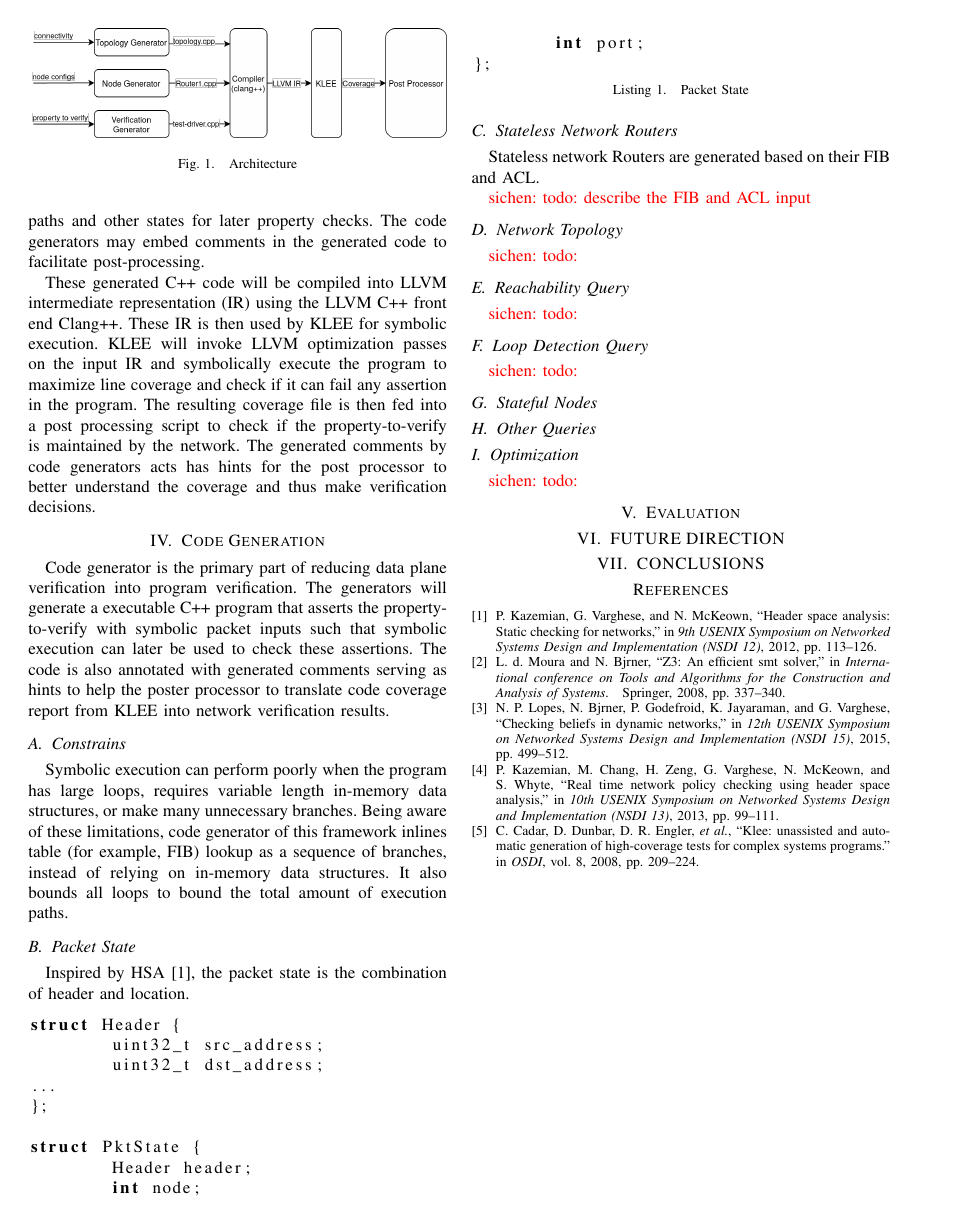
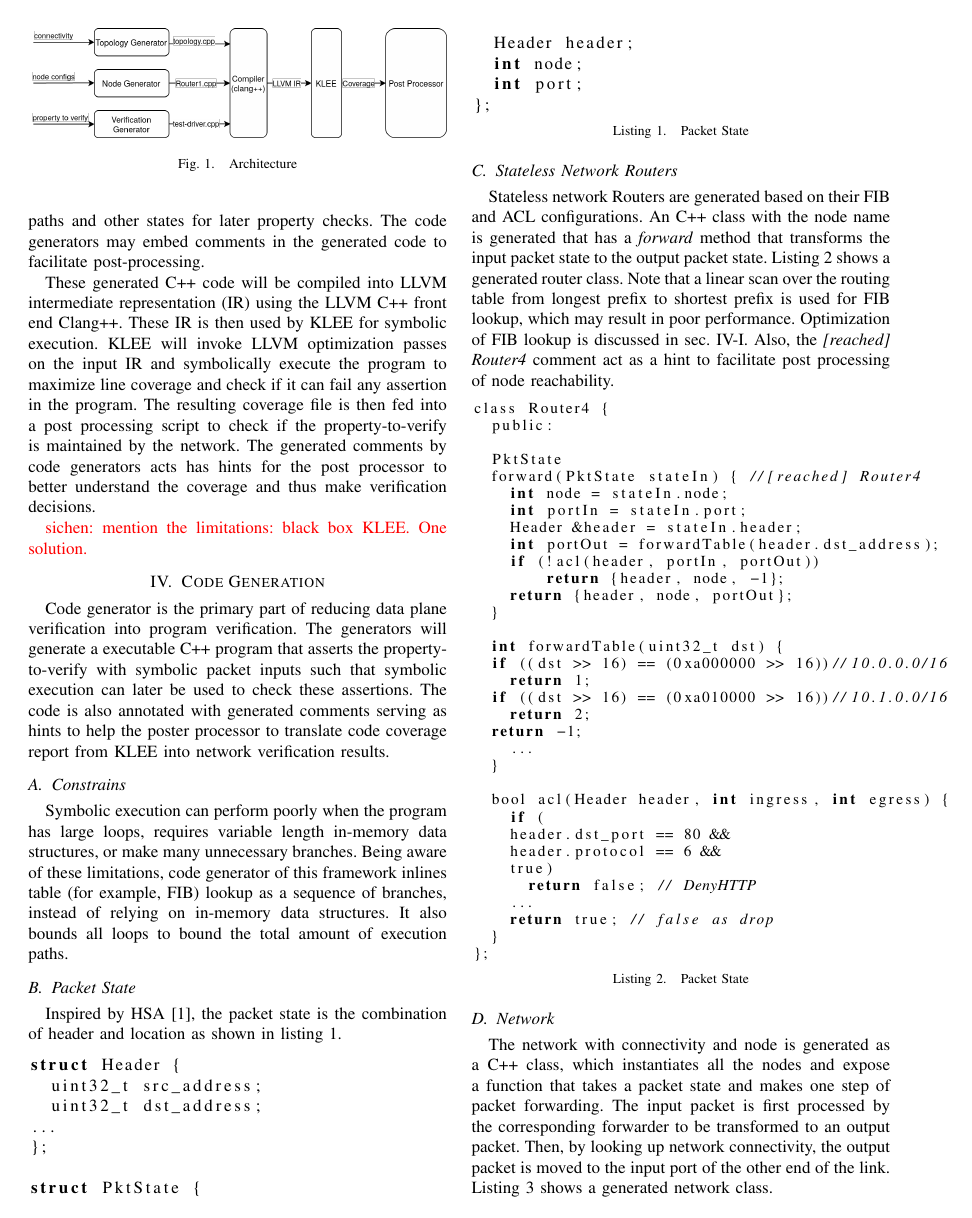
Before and after one commit to shsssc/stateful_network_verify, a LaTeX paper (report/report.tex): page 2 of 2 before the commit and page 2 of 3 after it. Compiled offline with pdfLaTeX.

Commit message:
report code generation

```diff
--- a/report/report.tex
+++ b/report/report.tex
@@ -70,6 +70,8 @@ The overall design of our network verification framework is illustrated in fig.~
 To reduce data plane verification into program verification, code generation is extensively used. Overall there are three different types of code generators: the network node generator, the topology generator, and verification generator. Network node generator generates forwarders and other nodes in the network from its configurations such as FIBs and ACLs. A variety of node types is supported such as ECMP routers and stateful NAT boxes. Topology generator generates the code that takes a packet state (header, location) as input and move a packet through the network for one step. The packet is first fed into the corresponding forwarder to make a forwarding action. The output packet is then transformed into a input packet of the next hop by looking up the network topology. Lastly, the verification generator will generate the "main function" that injects symbolic packets into the network and keep forwarding it through the network. The most import part of it is the main loop that keeps forwarding packets step by step using the topology generator. Depending on the property to verify, the generator may also record of packet paths and other states for later property checks. The code generators may embed comments in the generated code to facilitate post-processing.
 
 These generated C++ code will be compiled into LLVM intermediate representation (IR) using the LLVM C++ front end Clang++. These IR is then used by KLEE for symbolic execution. KLEE will invoke LLVM optimization passes on the input IR and symbolically execute the program to maximize line coverage and check if it can fail any assertion in the program. The resulting coverage file is then fed into a post processing script to check if the property-to-verify is maintained by the network. The generated comments by code generators acts has hints for the post processor to better understand the coverage and thus make verification decisions.
+
+\sichen{mention the limitations: black box KLEE. One solution.}
 \begin{figure}[]
   \centering
   \includegraphics[width=\linewidth]{overview.png}
@@ -83,7 +85,7 @@ Code generator is the primary part of reducing data plane verification into prog
 Symbolic execution can perform poorly when the program has large loops, requires variable length in-memory data structures, or make many unnecessary branches. Being aware of these limitations, code generator of this framework inlines table (for example, FIB) lookup as a sequence of branches, instead of relying on in-memory data structures. It also bounds all loops to bound the total amount of execution paths.
 
 \subsection{Packet State}
-Inspired by HSA~\cite{hsa}, the packet state is the combination of header and location.
+Inspired by HSA~\cite{hsa}, the packet state is the combination of header and location as shown in listing \ref{code:state}.
 \begin{lstlisting}[language=C,caption=Packet State,label=code:state,captionpos=b]
 struct Header {
   uint32_t src_address;
@@ -99,14 +101,51 @@ struct PktState {
 \end{lstlisting}
 
 \subsection{Stateless Network Routers}
-Stateless network Routers are generated based on their FIB and ACL.
+Stateless network Routers are generated based on their FIB and ACL configurations. An C++ class with the node name is generated that has a \emph{forward} method that transforms the input packet state to the output packet state. Listing~\ref{code:stateless-router} shows a generated router class. Note that a linear scan over the routing table from longest prefix to shortest prefix is used for FIB lookup, which may result in poor performance. Optimization of FIB lookup is discussed in sec.~\ref{sec:opt}. Also, the \emph{[reached] Router4} comment act as a hint to facilitate post processing of node reachability.
 
-\sichen{todo: describe the FIB and ACL input}
+\begin{lstlisting}[
+  language=C,
+  caption=Packet State,
+  label=code:stateless-router,
+  captionpos=b,
+  basicstyle=\small]
+class Router4 {
+  public:
+
+  PktState
+  forward(PktState stateIn) { //[reached] Router4
+    int node = stateIn.node;
+    int portIn = stateIn.port;
+    Header &header = stateIn.header;
+    int portOut = forwardTable(header.dst_address);
+    if (!acl(header, portIn, portOut))
+        return {header, node, -1};
+    return {header, node, portOut};
+  }
+
+  int forwardTable(uint32_t dst) {
+  if ((dst >> 16) == (0xa000000 >> 16))//10.0.0.0/16
+    return 1;
+  if ((dst >> 16) == (0xa010000 >> 16))//10.1.0.0/16
+    return 2;
+  return -1;
+    ...
+  }
+
+  bool acl(Header header, int ingress, int egress) {
+    if (
+    header.dst_port == 80 &&
+    header.protocol == 6 &&
+    true)
+      return false; // DenyHTTP
+    ...
+    return true; // false as drop
+  }
+};
+\end{lstlisting}
 
 
-\subsection{Network Topology}
+\subsection{Network}
 
-\sichen{todo:}
+The network with connectivity and node is generated as a C++ class, which instantiates all the nodes and expose a function that takes a packet state and makes one step of packet forwarding. The input packet is first processed by the corresponding forwarder to be transformed to an output packet. Then, by looking up network connectivity, the output packet is moved to the input port of the other end of the link.  Listing~\ref{code:topology} shows a generated network class.
 
-\subsection{Reachability Query}
-\sichen{todo:}
@@ -112,0 +158 @@ Stateless network Routers are generated based on their FIB and ACL.
+  public:
@@ -113,6 +235,6 @@ Stateless network Routers are generated based on their FIB and ACL.
 
 \subsection{Loop Detection Query}
-\sichen{todo:}
+Intuitively, loop detection should check if a packet reenters a router. However, to minimize the states and simplify the problem, we detect loop by checking for TTL violations. By settings a TTL much larger than network diameter and checking for TTL drop. Loops can be detected. The loop detection test driver is exactly the same as the reachability query test driver in listing~\ref{code:reachability-driver}. Note that the generated comment \emph{[TTL-Drop] potential loop} is used for post processors to identify the test packet that could trigger loop.
 \subsection{Stateful Nodes}
 
 \subsection{Other Queries}
```
Also changed, not shown: report/report.tex (82 more changed lines). Lines whose indentation alone changed are shown as unchanged.
